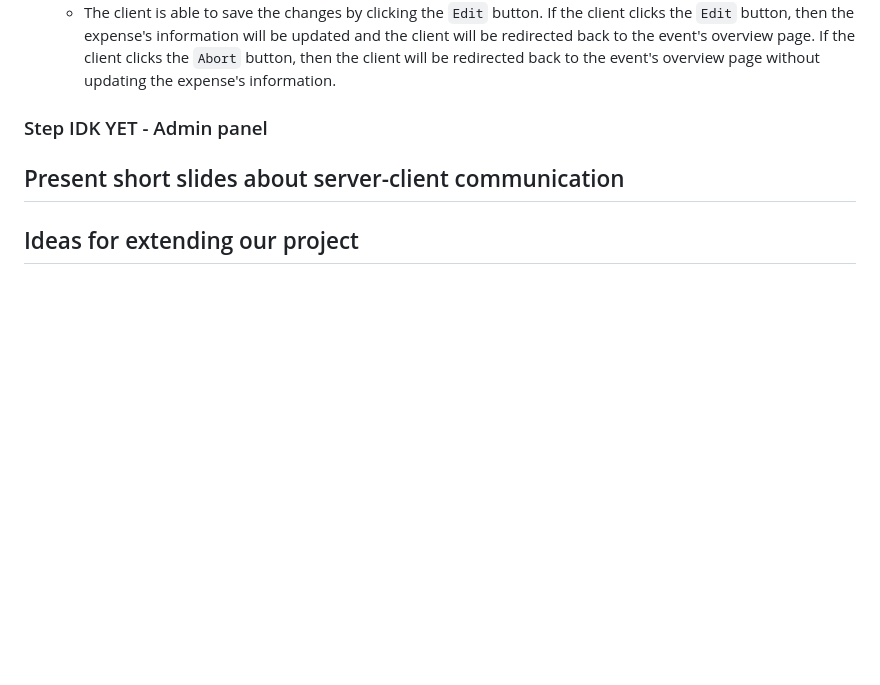
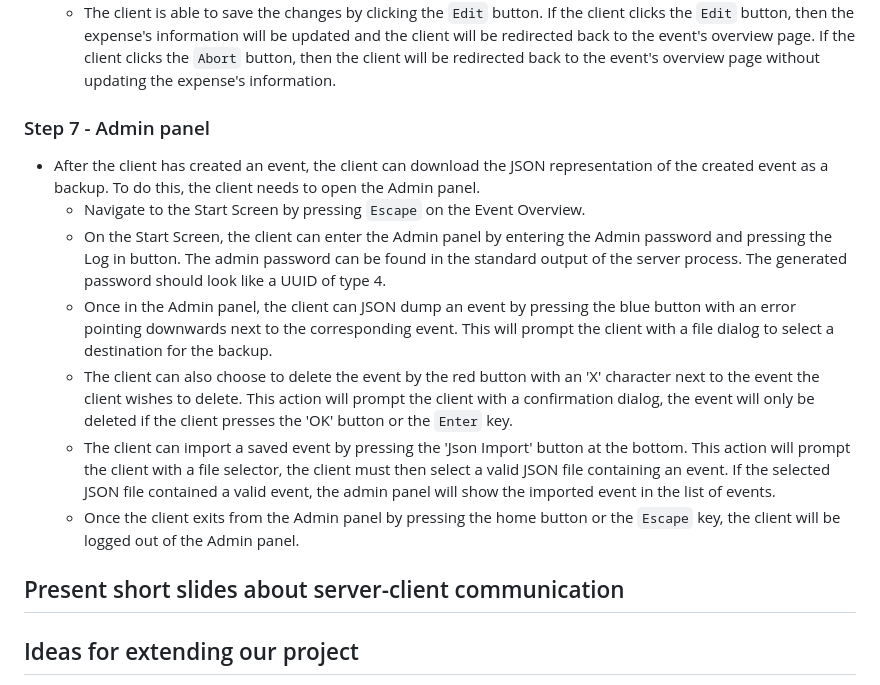
Before and after one commit to oopp-team-11/Splitty, a Markdown page: docs/product-pitch-draft/draft.md, the part around the change. GitHub-like rendering; blank space fills up the shorter version.

Commit message:
add admin panel step

````diff
--- a/docs/product-pitch-draft/draft.md
+++ b/docs/product-pitch-draft/draft.md
@@ -70,7 +70,21 @@
     - The client is able to save the changes by clicking the ```Edit``` button. If the client clicks the ```Edit``` button, then the expense's information will be updated and the client will be redirected back to the event's overview page. If the client clicks the ```Abort``` button, then the client will be redirected back to the event's overview page without updating the expense's information.
 
 
-### Step IDK YET - Admin panel
+### Step 7 - Admin panel
+
+- After the client has created an event, the client can download the JSON representation of the created event as a backup.
+To do this, the client needs to open the Admin panel.
+  - Navigate to the Start Screen by pressing `Escape` on the Event Overview.
+  - On the Start Screen, the client can enter the Admin panel by entering the Admin password and pressing the Log in button.
+  The admin password can be found in the standard output of the server process. The generated password should look like a UUID of type 4.
+  - Once in the Admin panel, the client can JSON dump an event by pressing the blue button with an error pointing downwards next to the corresponding event.
+  This will prompt the client with a file dialog to select a destination for the backup.
+  - The client can also choose to delete the event by the red button with an 'X' character next to the event the client wishes to delete.
+  This action will prompt the client with a confirmation dialog, the event will only be deleted if the client presses the 'OK' button or the `Enter` key.
+  - The client can import a saved event by pressing the 'Json Import' button at the bottom.
+  This action will prompt the client with a file selector, the client must then select a valid JSON file containing an event.
+  If the selected JSON file contained a valid event, the admin panel will show the imported event in the list of events.
+  - Once the client exits from the Admin panel by pressing the home button or the `Escape` key, the client will be logged out of the Admin panel.
 
 ## Present short slides about server-client communication
 
````
